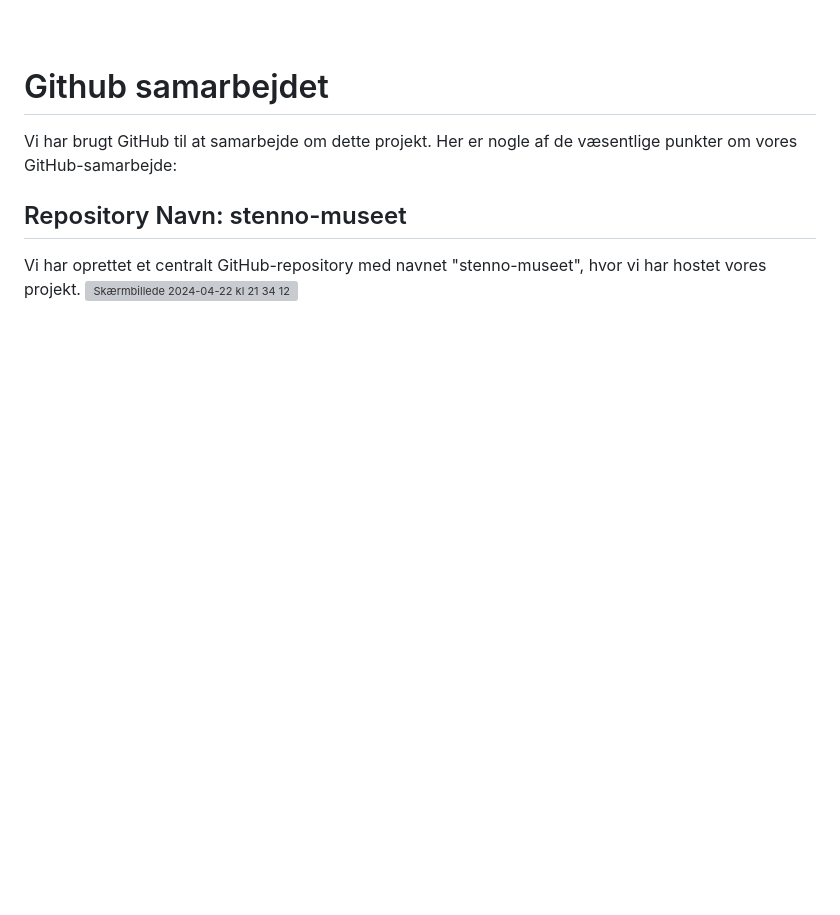
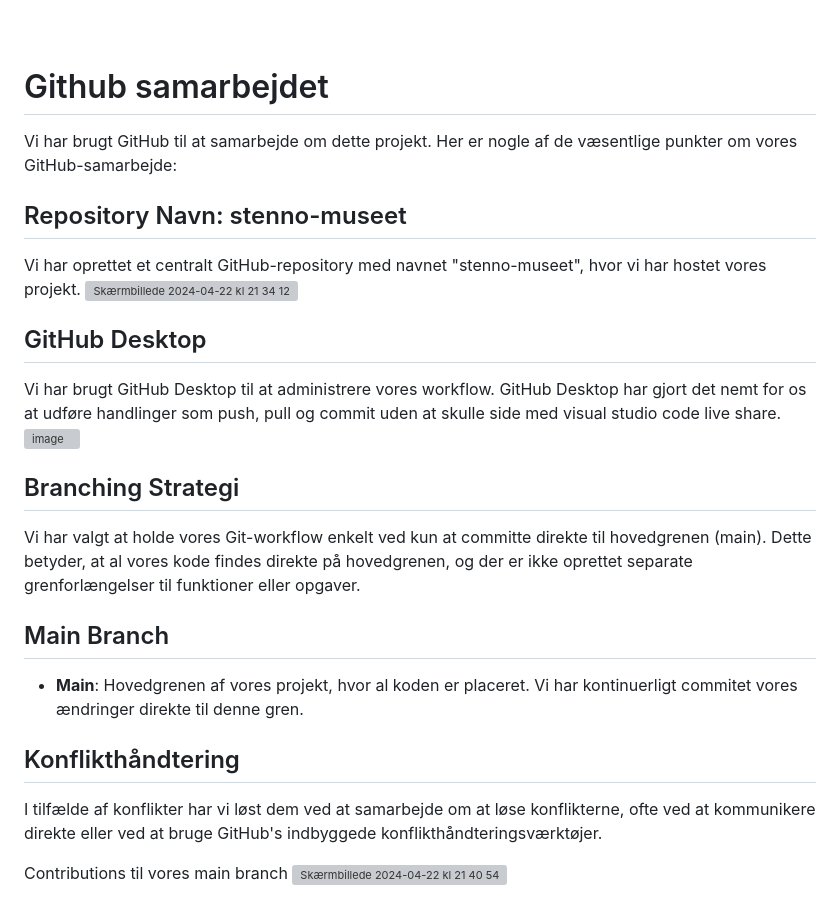
Before and after one commit to omar-eaa/stenno-museet, a Markdown page: README.md, the part around the change. GitHub-like rendering; blank space fills up the shorter version; grey boxes are pictures that could not be loaded.

```diff
--- a/README.md
+++ b/README.md
@@ -75,3 +75,26 @@ Vi har brugt GitHub til at samarbejde om dette projekt. Her er nogle af de væse
 ## Repository Navn: stenno-museet
 Vi har oprettet et centralt GitHub-repository med navnet "stenno-museet", hvor vi har hostet vores projekt.
 <img width="278" alt="Skærmbillede 2024-04-22 kl  21 34 12" src="https://github.com/omar-eaa/stenno-museet/assets/143701116/db4f889c-3080-4889-ae34-bc97f2fbbb08">
+
+
+##  GitHub Desktop
+
+Vi har brugt GitHub Desktop til at administrere vores workflow. GitHub Desktop har gjort det nemt for os at udføre handlinger som push, pull og commit uden at skulle side med visual studio code live share.
+![image](https://github.com/omar-eaa/stenno-museet/assets/143701116/0c76e9d9-d79a-40be-8f8e-6cd92b7a1dbd)
+
+## Branching Strategi
+Vi har valgt at holde vores Git-workflow enkelt ved kun at committe direkte til hovedgrenen (main). Dette betyder, at al vores kode findes direkte på hovedgrenen, og der er ikke oprettet separate grenforlængelser til funktioner eller opgaver.
+
+
+## Main Branch
+* **Main**: Hovedgrenen af vores projekt, hvor al koden er placeret. Vi har kontinuerligt commitet vores ændringer direkte til denne gren.
+
+
+## Konflikthåndtering
+I tilfælde af konflikter har vi løst dem ved at samarbejde om at løse konflikterne, ofte ved at kommunikere direkte eller ved at bruge GitHub's indbyggede konflikthåndteringsværktøjer.
+
+
+
+
+Contributions til vores  main branch
+<img width="1020" alt="Skærmbillede 2024-04-22 kl  21 40 54" src="https://github.com/omar-eaa/stenno-museet/assets/143701116/47b61680-dfab-45d5-93b2-0ed980b30fe3">
```
